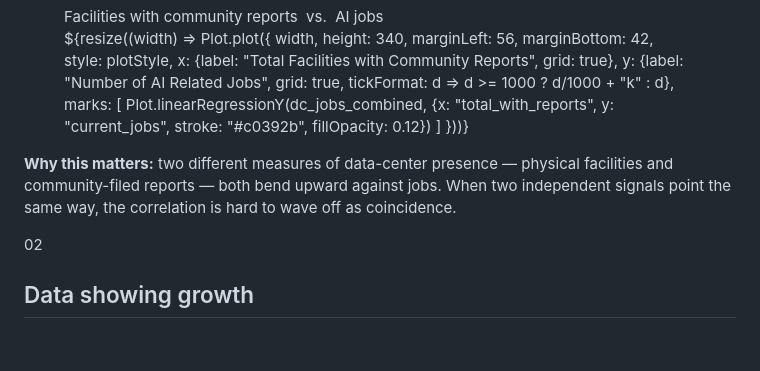
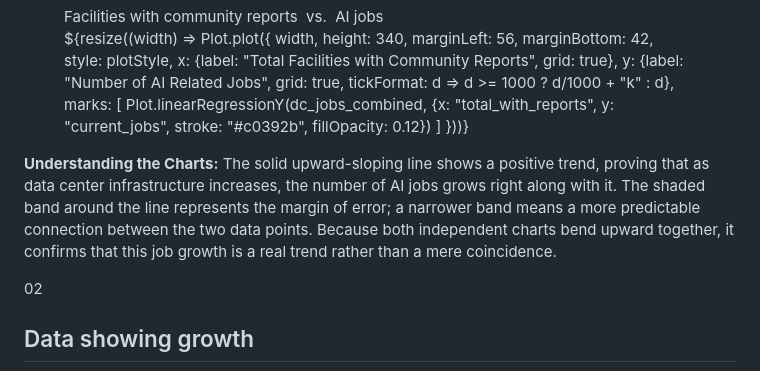
Before and after one commit to ellasuk6/AI-Jobs, a Markdown page: src/analytics-page-demo.md, the part around the change. Rendered like a GitHub page; blank space fills up the shorter version.

```diff
--- a/src/analytics-page-demo.md
+++ b/src/analytics-page-demo.md
@@ -54,7 +54,7 @@ const plotStyle = {fontFamily: "Inter, system-ui, sans-serif", fontSize: "13px",
   </div>
 </div>
 
-<p class="jd-cap"><strong>Why this matters:</strong> two different measures of data-center presence — physical facilities and community-filed reports — both bend upward against jobs. When two independent signals point the same way, the correlation is hard to wave off as coincidence.</p>
+<p class="jd-cap"><strong>Understanding the Charts:</strong> The solid upward-sloping line shows a positive trend, proving that as data center infrastructure increases, the number of AI jobs grows right along with it. The shaded band around the line represents the margin of error; a narrower band means a more predictable connection between the two data points. Because both independent charts bend upward together, it confirms that this job growth is a real trend rather than a mere coincidence.</p>
 
 <section class="jd-sec">
   <div class="jd-sec-head"><span class="idx">02</span><h2>Data showing growth</h2><span class="line"></span></div>
```
Also changed, not shown: src/index.md (+2 -2 lines).
